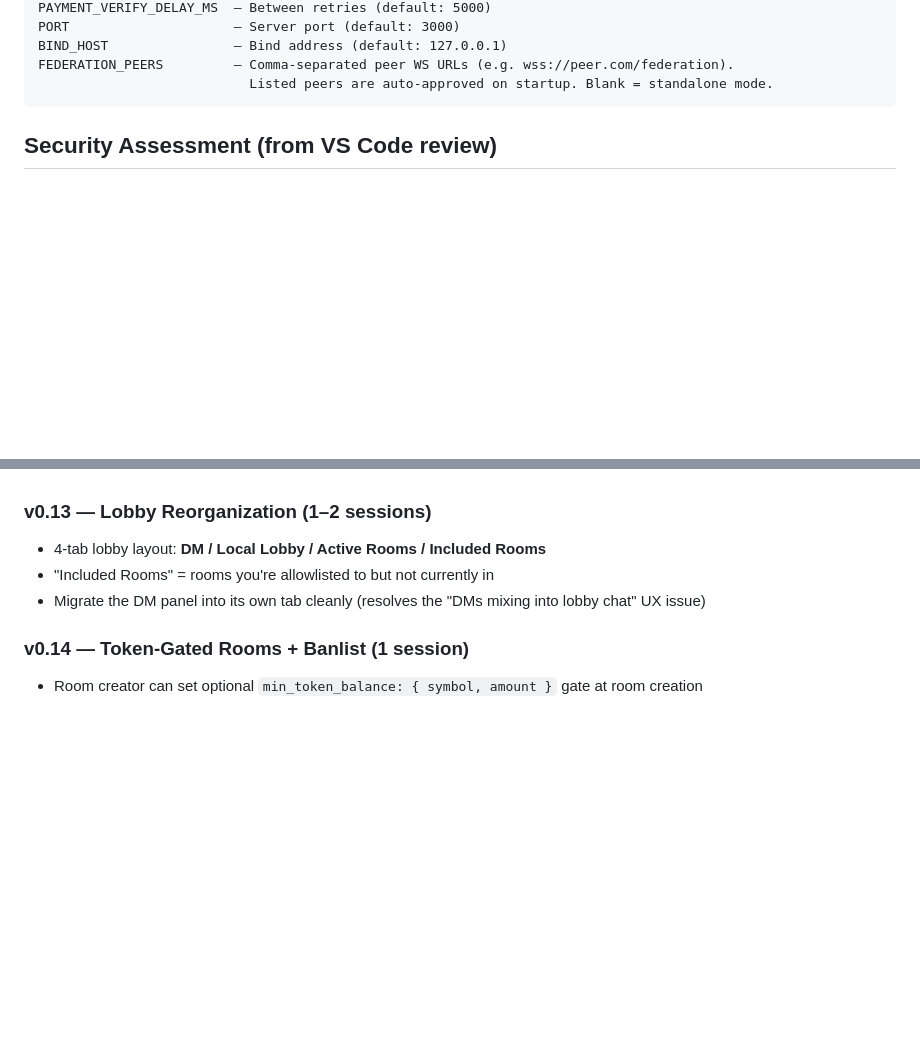
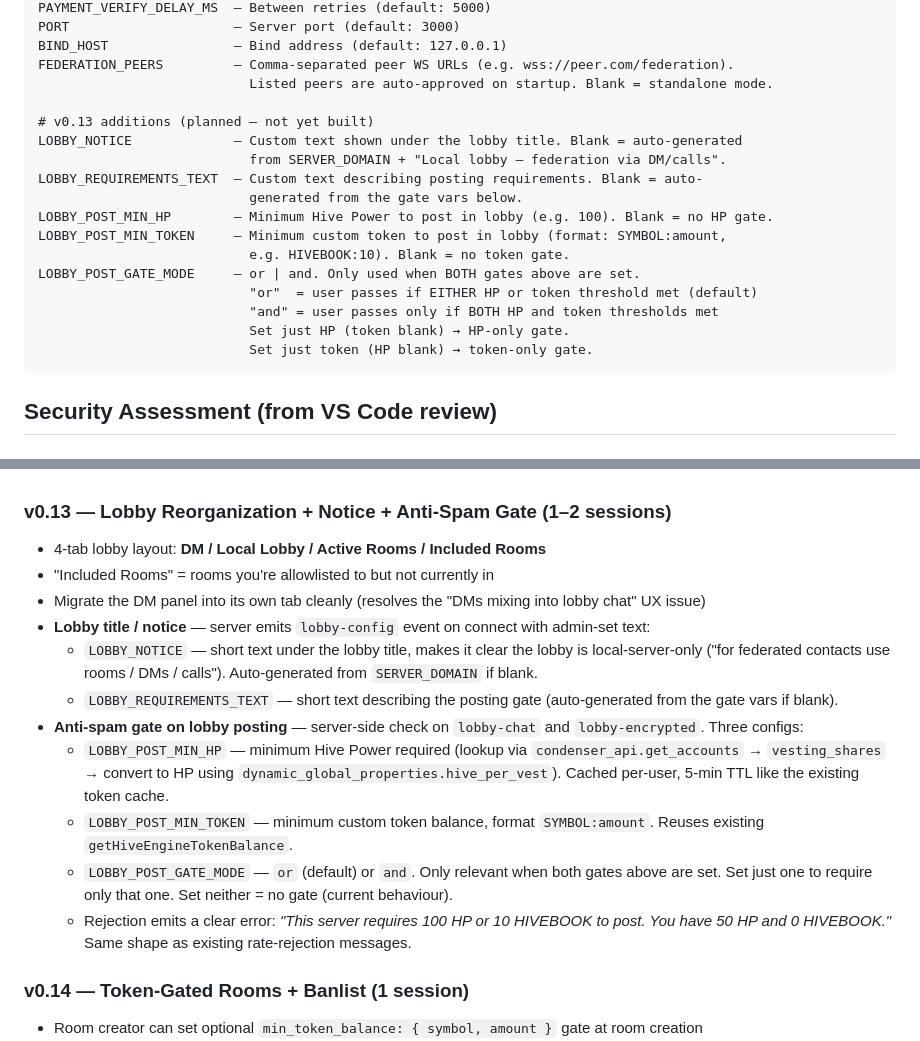
Before and after one commit to CompleteNoobs/v4call, a Markdown page: CLAUDE.md, 2 parts joined by grey strips. Rendered like a GitHub page; blank space fills up the shorter version.

Commit message:
updated plan

````diff
--- a/CLAUDE.md
+++ b/CLAUDE.md
@@ -201,6 +201,20 @@ PORT                     — Server port (default: 3000)
 BIND_HOST                — Bind address (default: 127.0.0.1)
 FEDERATION_PEERS         — Comma-separated peer WS URLs (e.g. wss://peer.com/federation).
                            Listed peers are auto-approved on startup. Blank = standalone mode.
+
+# v0.13 additions (planned — not yet built)
+LOBBY_NOTICE             — Custom text shown under the lobby title. Blank = auto-generated
+                           from SERVER_DOMAIN + "Local lobby — federation via DM/calls".
+LOBBY_REQUIREMENTS_TEXT  — Custom text describing posting requirements. Blank = auto-
+                           generated from the gate vars below.
+LOBBY_POST_MIN_HP        — Minimum Hive Power to post in lobby (e.g. 100). Blank = no HP gate.
+LOBBY_POST_MIN_TOKEN     — Minimum custom token to post in lobby (format: SYMBOL:amount,
+                           e.g. HIVEBOOK:10). Blank = no token gate.
+LOBBY_POST_GATE_MODE     — or | and. Only used when BOTH gates above are set.
+                           "or"  = user passes if EITHER HP or token threshold met (default)
+                           "and" = user passes only if BOTH HP and token thresholds met
+                           Set just HP (token blank) → HP-only gate.
+                           Set just token (HP blank) → token-only gate.
 ```
 
 ## Security Assessment (from VS Code review)
@@ -253,10 +267,18 @@ The active development plan, in order. Each version is independently shippable.
   - Refresh fallback Hive node list (anyx.io / hived.emre.sh have been intermittent/dead)
   - Verify the request from inside the container
 
-### v0.13 — Lobby Reorganization (1–2 sessions)
+### v0.13 — Lobby Reorganization + Notice + Anti-Spam Gate (1–2 sessions)
 - 4-tab lobby layout: **DM / Local Lobby / Active Rooms / Included Rooms**
 - "Included Rooms" = rooms you're allowlisted to but not currently in
 - Migrate the DM panel into its own tab cleanly (resolves the "DMs mixing into lobby chat" UX issue)
+- **Lobby title / notice** — server emits `lobby-config` event on connect with admin-set text:
+  - `LOBBY_NOTICE` — short text under the lobby title, makes it clear the lobby is local-server-only ("for federated contacts use rooms / DMs / calls"). Auto-generated from `SERVER_DOMAIN` if blank.
+  - `LOBBY_REQUIREMENTS_TEXT` — short text describing the posting gate (auto-generated from the gate vars if blank).
+- **Anti-spam gate on lobby posting** — server-side check on `lobby-chat` and `lobby-encrypted`. Three configs:
+  - `LOBBY_POST_MIN_HP` — minimum Hive Power required (lookup via `condenser_api.get_accounts` → `vesting_shares` → convert to HP using `dynamic_global_properties.hive_per_vest`). Cached per-user, 5-min TTL like the existing token cache.
+  - `LOBBY_POST_MIN_TOKEN` — minimum custom token balance, format `SYMBOL:amount`. Reuses existing `getHiveEngineTokenBalance`.
+  - `LOBBY_POST_GATE_MODE` — `or` (default) or `and`. Only relevant when both gates above are set. Set just one to require only that one. Set neither = no gate (current behaviour).
+  - Rejection emits a clear error: *"This server requires 100 HP or 10 HIVEBOOK to post. You have 50 HP and 0 HIVEBOOK."* Same shape as existing rate-rejection messages.
 
 ### v0.14 — Token-Gated Rooms + Banlist (1 session)
 - Room creator can set optional `min_token_balance: { symbol, amount }` gate at room creation
````
